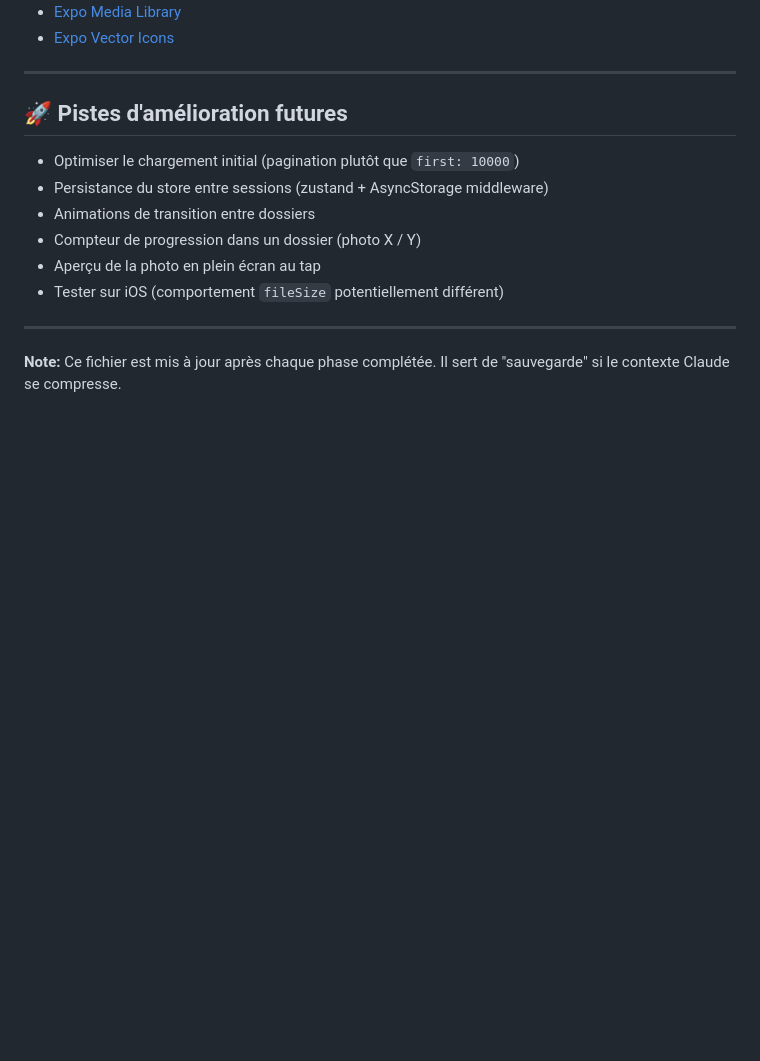
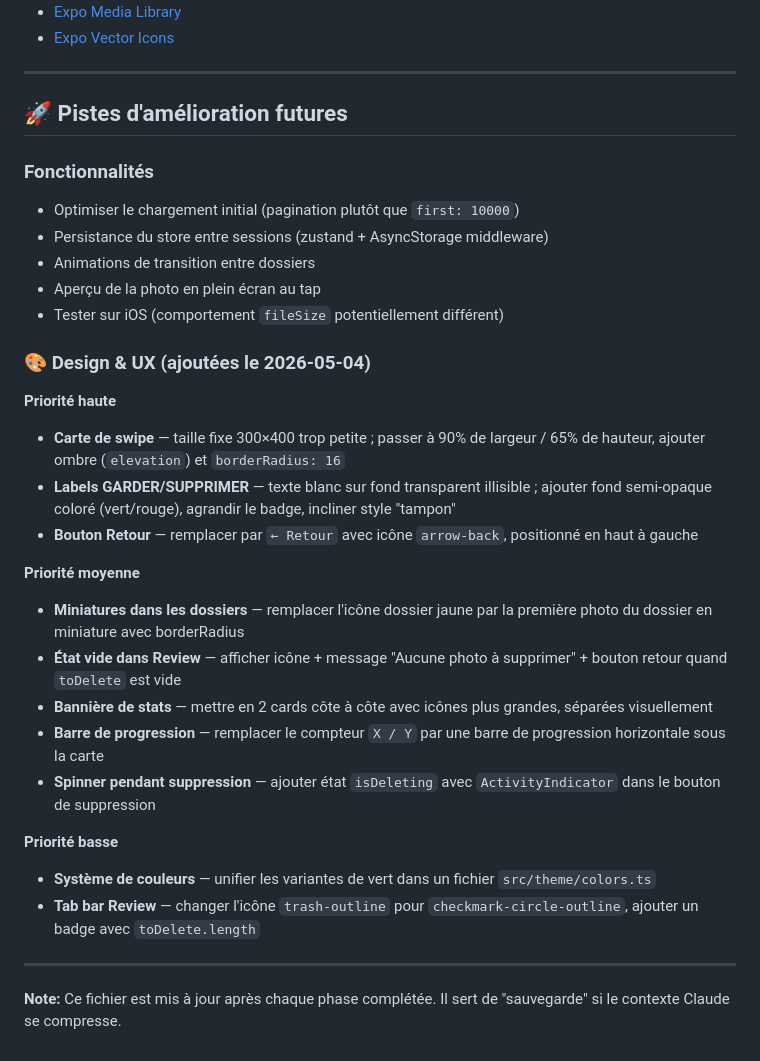
Before and after one commit to matchls/picswipe, a Markdown page: PROGRESS.md, the part around the change. Drawn GitHub-style; blank space fills up the shorter version.

Commit message:
docs(progress): update with steps 21-23

```diff
--- a/PROGRESS.md
+++ b/PROGRESS.md
@@ -149,12 +149,30 @@ picswipe/
 
 ## 🚀 Pistes d'amélioration futures
 
+### Fonctionnalités
 - Optimiser le chargement initial (pagination plutôt que `first: 10000`)
 - Persistance du store entre sessions (zustand + AsyncStorage middleware)
 - Animations de transition entre dossiers
-- Compteur de progression dans un dossier (photo X / Y)
 - Aperçu de la photo en plein écran au tap
 - Tester sur iOS (comportement `fileSize` potentiellement différent)
+
+### 🎨 Design & UX (ajoutées le 2026-05-04)
+
+**Priorité haute**
+- **Carte de swipe** — taille fixe 300×400 trop petite ; passer à 90% de largeur / 65% de hauteur, ajouter ombre (`elevation`) et `borderRadius: 16`
+- **Labels GARDER/SUPPRIMER** — texte blanc sur fond transparent illisible ; ajouter fond semi-opaque coloré (vert/rouge), agrandir le badge, incliner style "tampon"
+- **Bouton Retour** — remplacer par `← Retour` avec icône `arrow-back`, positionné en haut à gauche
+
+**Priorité moyenne**
+- **Miniatures dans les dossiers** — remplacer l'icône dossier jaune par la première photo du dossier en miniature avec borderRadius
+- **État vide dans Review** — afficher icône + message "Aucune photo à supprimer" + bouton retour quand `toDelete` est vide
+- **Bannière de stats** — mettre en 2 cards côte à côte avec icônes plus grandes, séparées visuellement
+- **Barre de progression** — remplacer le compteur `X / Y` par une barre de progression horizontale sous la carte
+- **Spinner pendant suppression** — ajouter état `isDeleting` avec `ActivityIndicator` dans le bouton de suppression
+
+**Priorité basse**
+- **Système de couleurs** — unifier les variantes de vert dans un fichier `src/theme/colors.ts`
+- **Tab bar Review** — changer l'icône `trash-outline` pour `checkmark-circle-outline`, ajouter un badge avec `toDelete.length`
 
 ---
 
```
